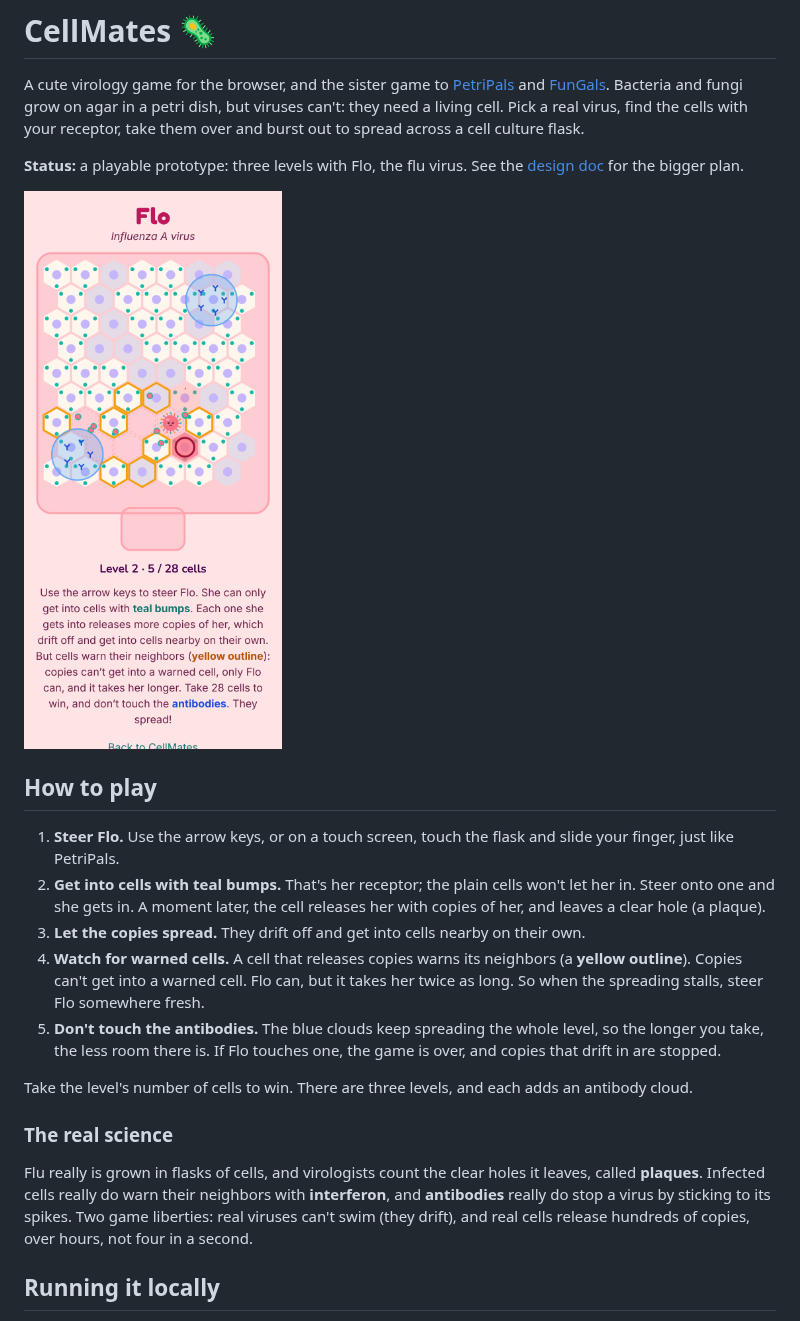
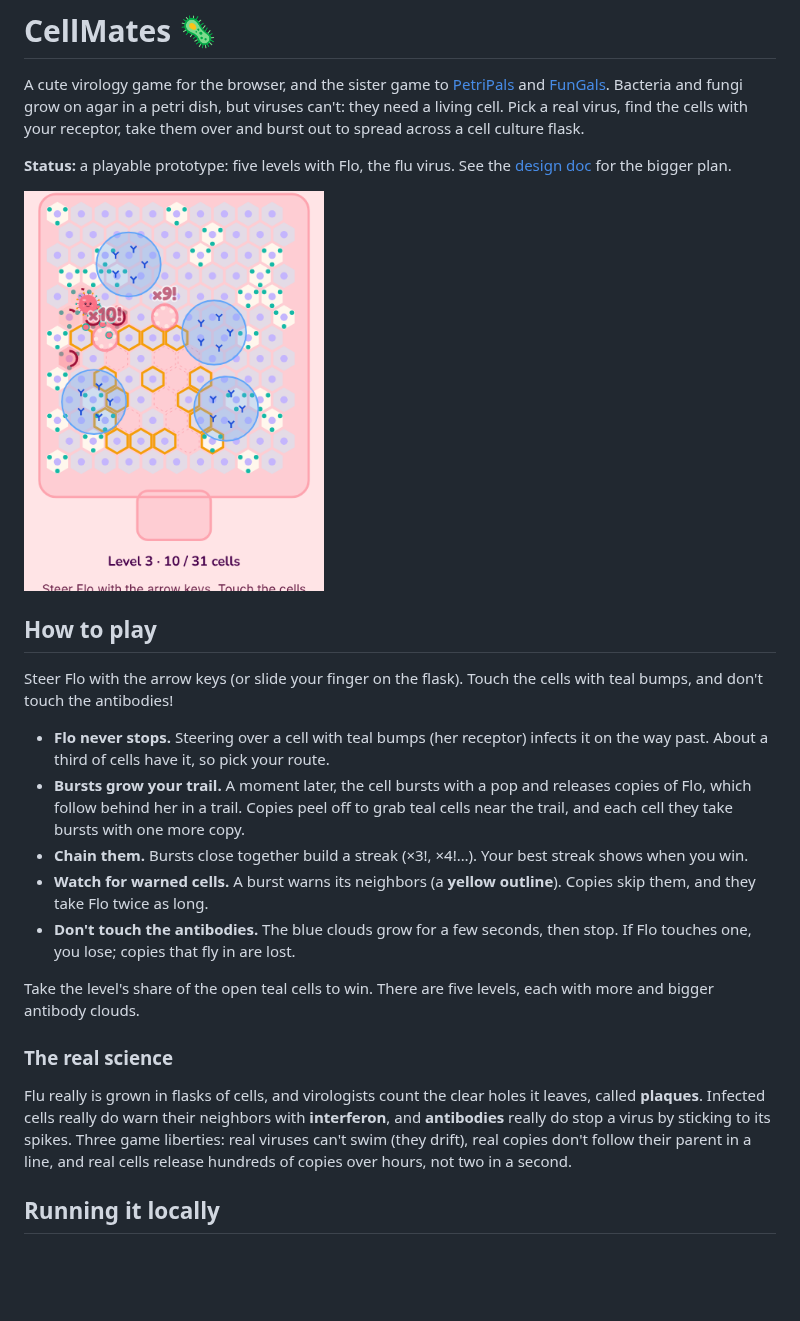
Before and after one commit to jessicasogge/cellmates, a Markdown page: README.md, the part around one of its changes. Rendered like a GitHub page; pictures changed too: docs/flask.png; blank space fills up the shorter version.

```diff
--- a/README.md
+++ b/README.md
@@ -2,5 +2,5 @@
 
 A cute virology game for the browser, and the sister game to [PetriPals](https://github.com/jessicasogge/petripals) and [FunGals](https://jessicasogge.github.io/fungals/). Bacteria and fungi grow on agar in a petri dish, but viruses can't: they need a living cell. Pick a real virus, find the cells with your receptor, take them over and burst out to spread across a cell culture flask.
 
-**Status:** a playable prototype: three levels with Flo, the flu virus. See the [design doc](docs/design.md) for the bigger plan.
+**Status:** a playable prototype: five levels with Flo, the flu virus. See the [design doc](docs/design.md) for the bigger plan.
 
@@ -8,17 +8,19 @@ A cute virology game for the browser, and the sister game to [PetriPals](https:/
 
 ## How to play
 
-1. **Steer Flo.** Use the arrow keys, or on a touch screen, touch the flask and slide your finger, just like PetriPals.
-2. **Get into cells with teal bumps.** That's her receptor; the plain cells won't let her in. Steer onto one and she gets in. A moment later, the cell releases her with copies of her, and leaves a clear hole (a plaque).
-3. **Let the copies spread.** They drift off and get into cells nearby on their own.
-4. **Watch for warned cells.** A cell that releases copies warns its neighbors (a **yellow outline**). Copies can't get into a warned cell. Flo can, but it takes her twice as long. So when the spreading stalls, steer Flo somewhere fresh.
-5. **Don't touch the antibodies.** The blue clouds keep spreading the whole level, so the longer you take, the less room there is. If Flo touches one, the game is over, and copies that drift in are stopped.
+Steer Flo with the arrow keys (or slide your finger on the flask). Touch the cells with teal bumps, and don't touch the antibodies!
 
-Take the level's number of cells to win. There are three levels, and each adds an antibody cloud.
+- **Flo never stops.** Steering over a cell with teal bumps (her receptor) infects it on the way past. About a third of cells have it, so pick your route.
+- **Bursts grow your trail.** A moment later, the cell bursts with a pop and releases copies of Flo, which follow behind her in a trail. Copies peel off to grab teal cells near the trail, and each cell they take bursts with one more copy.
+- **Chain them.** Bursts close together build a streak (×3!, ×4!…). Your best streak shows when you win.
+- **Watch for warned cells.** A burst warns its neighbors (a **yellow outline**). Copies skip them, and they take Flo twice as long.
+- **Don't touch the antibodies.** The blue clouds grow for a few seconds, then stop. If Flo touches one, you lose; copies that fly in are lost.
+
+Take the level's share of the open teal cells to win. There are five levels, each with more and bigger antibody clouds.
 
 ### The real science
 
-Flu really is grown in flasks of cells, and virologists count the clear holes it leaves, called **plaques**. Infected cells really do warn their neighbors with **interferon**, and **antibodies** really do stop a virus by sticking to its spikes. Two game liberties: real viruses can't swim (they drift), and real cells release hundreds of copies, over hours, not four in a second.
+Flu really is grown in flasks of cells, and virologists count the clear holes it leaves, called **plaques**. Infected cells really do warn their neighbors with **interferon**, and **antibodies** really do stop a virus by sticking to its spikes. Three game liberties: real viruses can't swim (they drift), real copies don't follow their parent in a line, and real cells release hundreds of copies over hours, not two in a second.
 
 ## Running it locally
 
```
Also changed, not shown: other parts of README.md (+3 -3 lines), 11 other files.
